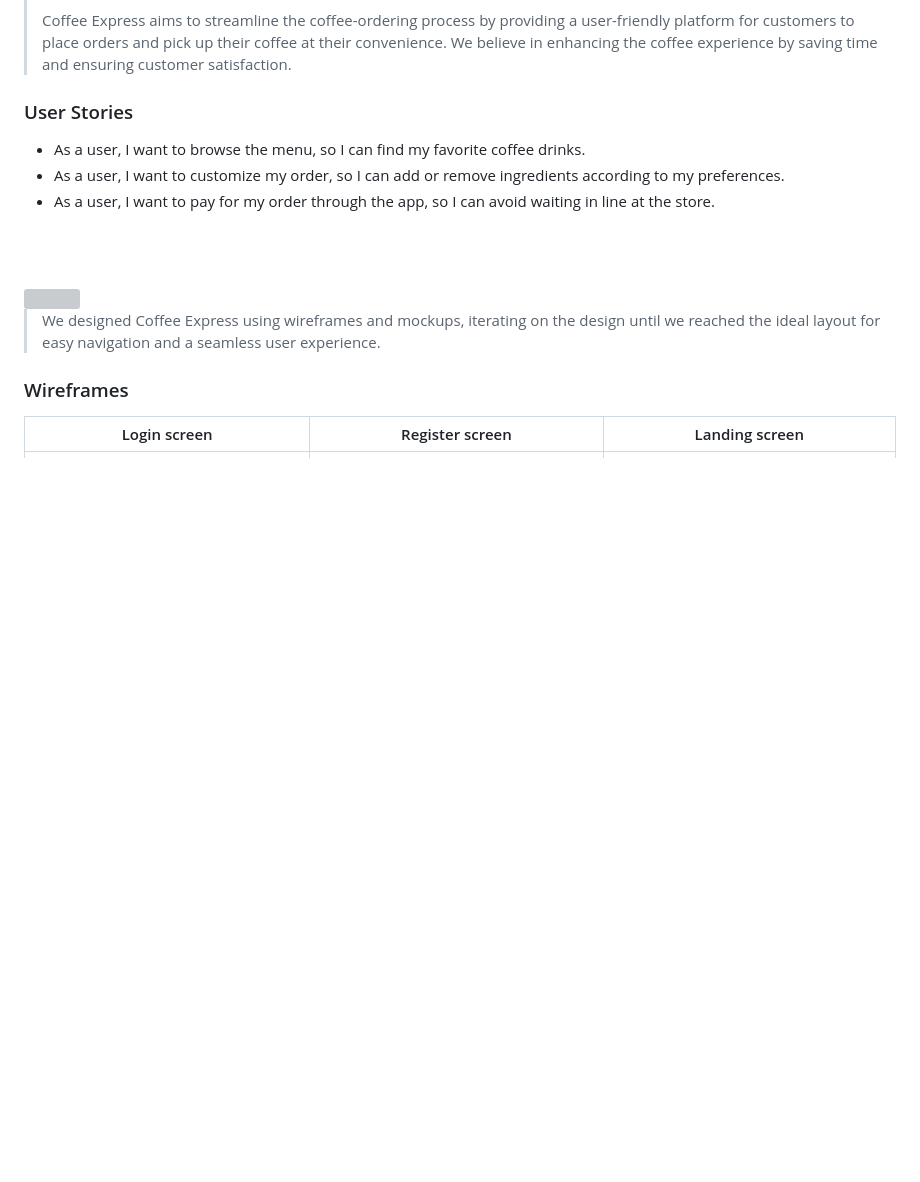
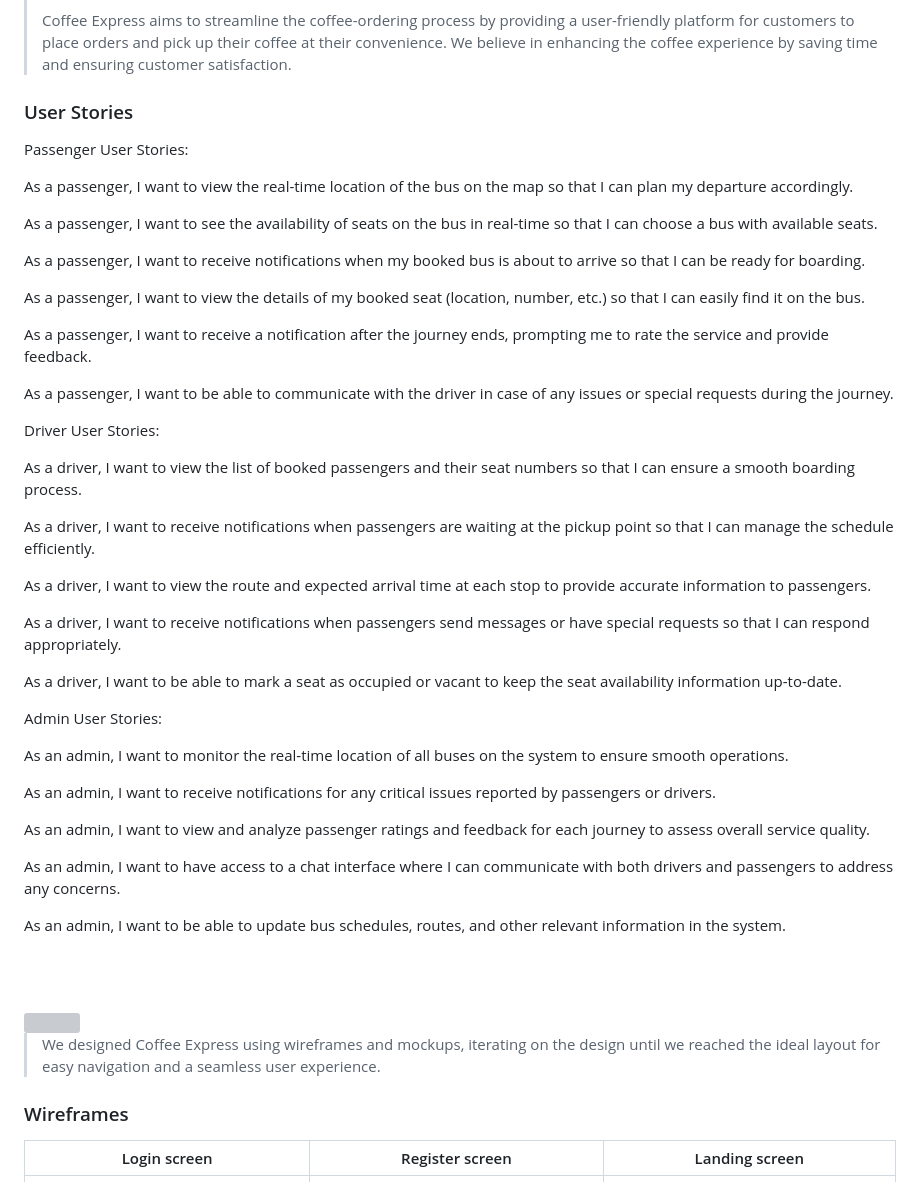
Before and after one commit to zeinshhadi/b-route-app, a Markdown page: README.md, the part around the change. Rendered like a GitHub page; blank space fills up the shorter version; grey boxes are pictures that could not be loaded.

Commit message:
Update README.md
Added user stories

```diff
--- a/README.md
+++ b/README.md
@@ -10,9 +10,43 @@
 > Coffee Express aims to streamline the coffee-ordering process by providing a user-friendly platform for customers to place orders and pick up their coffee at their convenience. We believe in enhancing the coffee experience by saving time and ensuring customer satisfaction.
 
 ### User Stories
-- As a user, I want to browse the menu, so I can find my favorite coffee drinks.
-- As a user, I want to customize my order, so I can add or remove ingredients according to my preferences.
-- As a user, I want to pay for my order through the app, so I can avoid waiting in line at the store.
+Passenger User Stories:
+
+As a passenger, I want to view the real-time location of the bus on the map so that I can plan my departure accordingly.
+
+As a passenger, I want to see the availability of seats on the bus in real-time so that I can choose a bus with available seats.
+
+As a passenger, I want to receive notifications when my booked bus is about to arrive so that I can be ready for boarding.
+
+As a passenger, I want to view the details of my booked seat (location, number, etc.) so that I can easily find it on the bus.
+
+As a passenger, I want to receive a notification after the journey ends, prompting me to rate the service and provide feedback.
+
+As a passenger, I want to be able to communicate with the driver in case of any issues or special requests during the journey.
+
+Driver User Stories:
+
+As a driver, I want to view the list of booked passengers and their seat numbers so that I can ensure a smooth boarding process.
+
+As a driver, I want to receive notifications when passengers are waiting at the pickup point so that I can manage the schedule efficiently.
+
+As a driver, I want to view the route and expected arrival time at each stop to provide accurate information to passengers.
+
+As a driver, I want to receive notifications when passengers send messages or have special requests so that I can respond appropriately.
+
+As a driver, I want to be able to mark a seat as occupied or vacant to keep the seat availability information up-to-date.
+
+Admin User Stories:
+
+As an admin, I want to monitor the real-time location of all buses on the system to ensure smooth operations.
+
+As an admin, I want to receive notifications for any critical issues reported by passengers or drivers.
+
+As an admin, I want to view and analyze passenger ratings and feedback for each journey to assess overall service quality.
+
+As an admin, I want to have access to a chat interface where I can communicate with both drivers and passengers to address any concerns.
+
+As an admin, I want to be able to update bus schedules, routes, and other relevant information in the system.
 
 <br><br>
 
```
